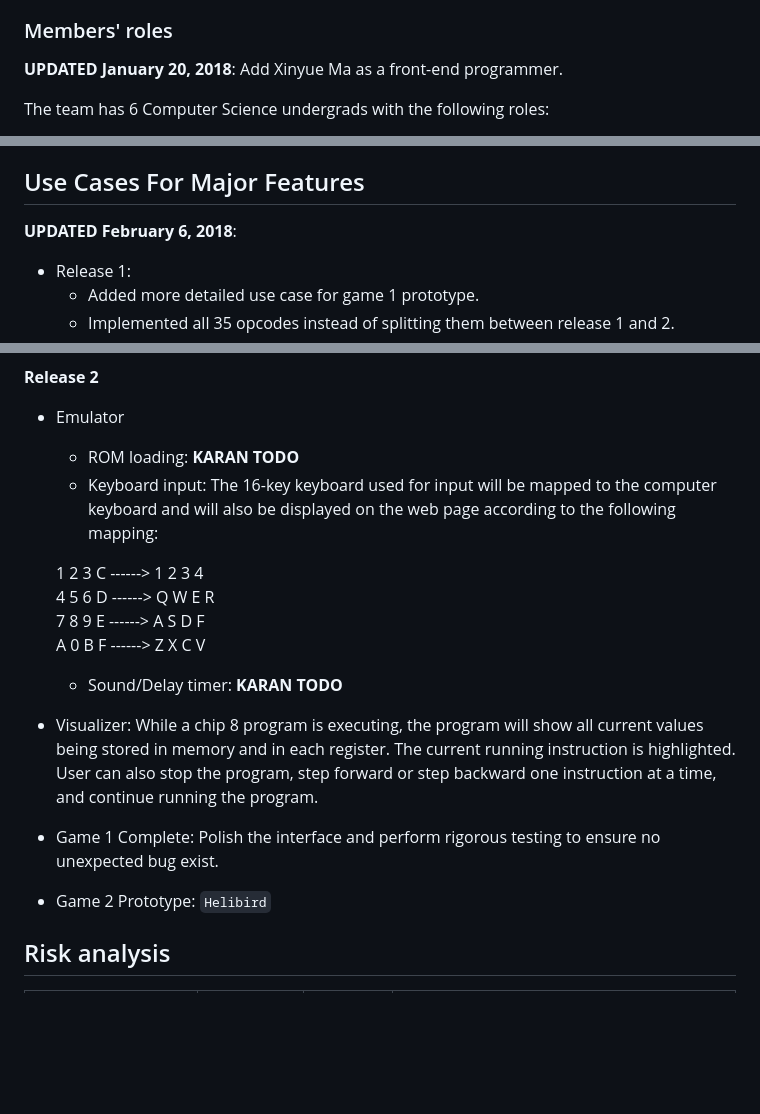
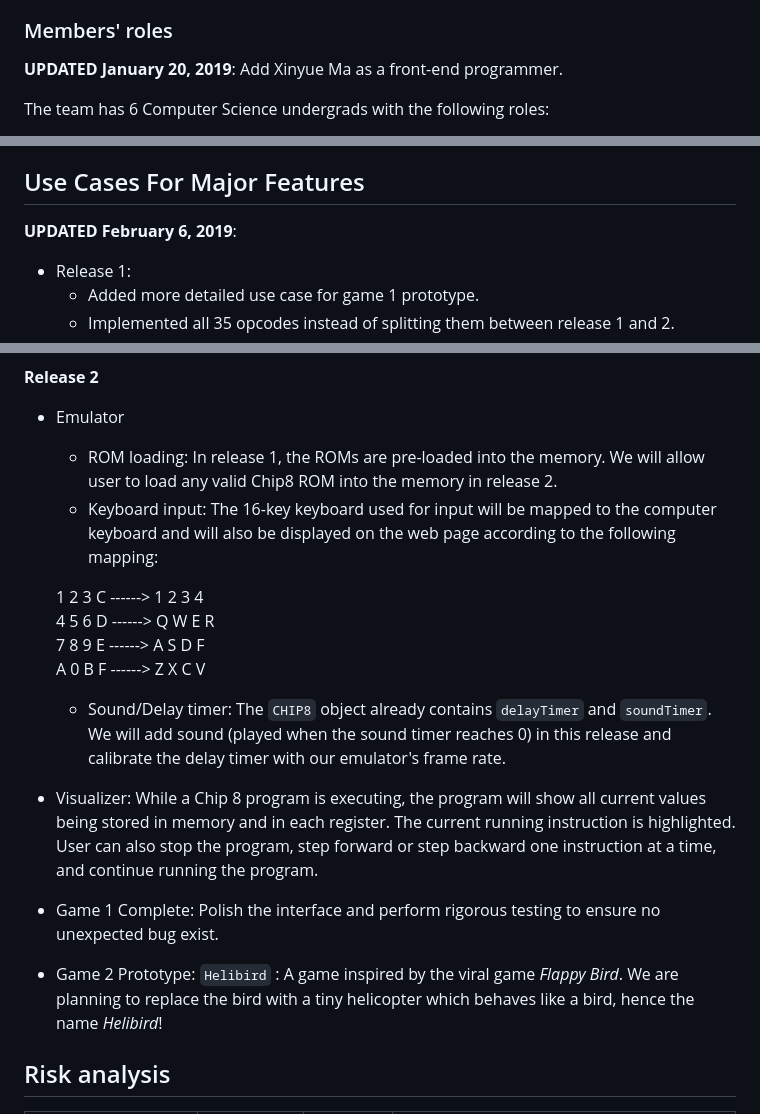
Before and after one commit to alidanapour/chip8_emulator, a Markdown page: Product_Document.md, 3 parts joined by grey strips. GitHub-like rendering; blank space fills up the shorter version.

```diff
--- a/Product_Document.md
+++ b/Product_Document.md
@@ -19,7 +19,7 @@ The team will meet weekly to create user stories. The stories are ranked by impo
 
 ### Members' roles
 
-**UPDATED January 20, 2018**: Add Xinyue Ma as a front-end programmer.
+**UPDATED January 20, 2019**: Add Xinyue Ma as a front-end programmer.
 
 The team has 6 Computer Science undergrads with the following roles:
 
@@ -45,7 +45,7 @@ NO-SHOW RULE: For pre-scheduled meetings (either in person or voice call), if a
 
 ## Use Cases For Major Features
 
-**UPDATED February 6, 2018**:
+**UPDATED February 6, 2019**:
 - Release 1:
     - Added more detailed use case for game 1 prototype.
     - Implemented all 35 opcodes instead of splitting them between release 1 and 2.
@@ -97,18 +97,18 @@ NO-SHOW RULE: For pre-scheduled meetings (either in person or voice call), if a
 **Release 2**
 
 - Emulator
-    - ROM loading: **KARAN TODO**
+    - ROM loading: In release 1, the ROMs are pre-loaded into the memory. We will allow user to load any valid Chip8 ROM into the memory in release 2.
     - Keyboard input: The 16-key keyboard used for input will be mapped to the computer keyboard and will also be displayed on the web page according to the following mapping:
 
     1	2	3	C  ------>		1	2	3	4 <br>
     4	5	6	D  ------>	    Q	W	E	R <br>
     7	8	9	E  ------>		A	S	D	F <br>
     A	0	B	F  ------>		Z	X	C	V <br>
-    - Sound/Delay timer: **KARAN TODO**
+    - Sound/Delay timer: The `CHIP8` object already contains `delayTimer` and `soundTimer`. We will add sound (played when the sound timer reaches 0) in this release and calibrate the delay timer with our emulator's frame rate.
 
-- Visualizer: While a chip 8 program is executing, the program will show all current values being stored in memory and in each register. The current running instruction is highlighted. User can also stop the program, step forward or step backward one instruction at a time, and continue running the program.
+- Visualizer: While a Chip 8 program is executing, the program will show all current values being stored in memory and in each register. The current running instruction is highlighted. User can also stop the program, step forward or step backward one instruction at a time, and continue running the program.
 - Game 1 Complete: Polish the interface and perform rigorous testing to ensure no unexpected bug exist.
-- Game 2 Prototype: `Helibird`
+- Game 2 Prototype: `Helibird` : A game inspired by the viral game *Flappy Bird*. We are planning to replace the bird with a tiny helicopter which behaves like a bird, hence the name *Helibird*!
 
 ## Risk analysis
 
```
Also changed, not shown: other parts of Product_Document.md (+7 -7 lines), product_document_imgs/WBS.PNG, product_document_imgs/trello_example.PNG.
